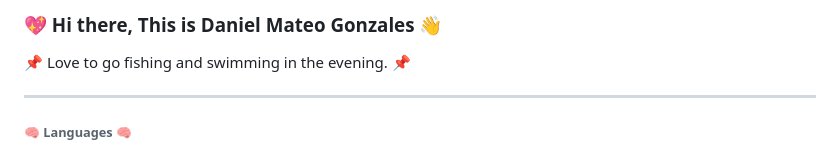
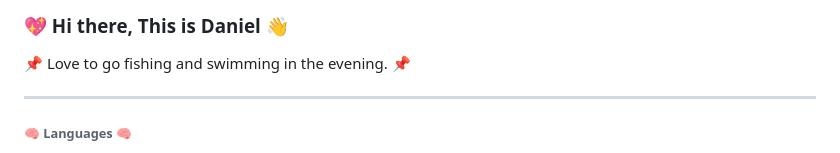
Before and after one commit to vector41/vector41, a Markdown page: README.md, the part around the change. Drawn GitHub-style.

Commit message:
11292308Commit

```diff
--- a/README.md
+++ b/README.md
@@ -1,4 +1,4 @@
-<h3> 💖 Hi there, This is Daniel Mateo Gonzales 👋 </h3>
+<h3> 💖 Hi there, This is Daniel 👋 </h3>
 
 📌 Love to go fishing and swimming in the evening. 📌
 
```
